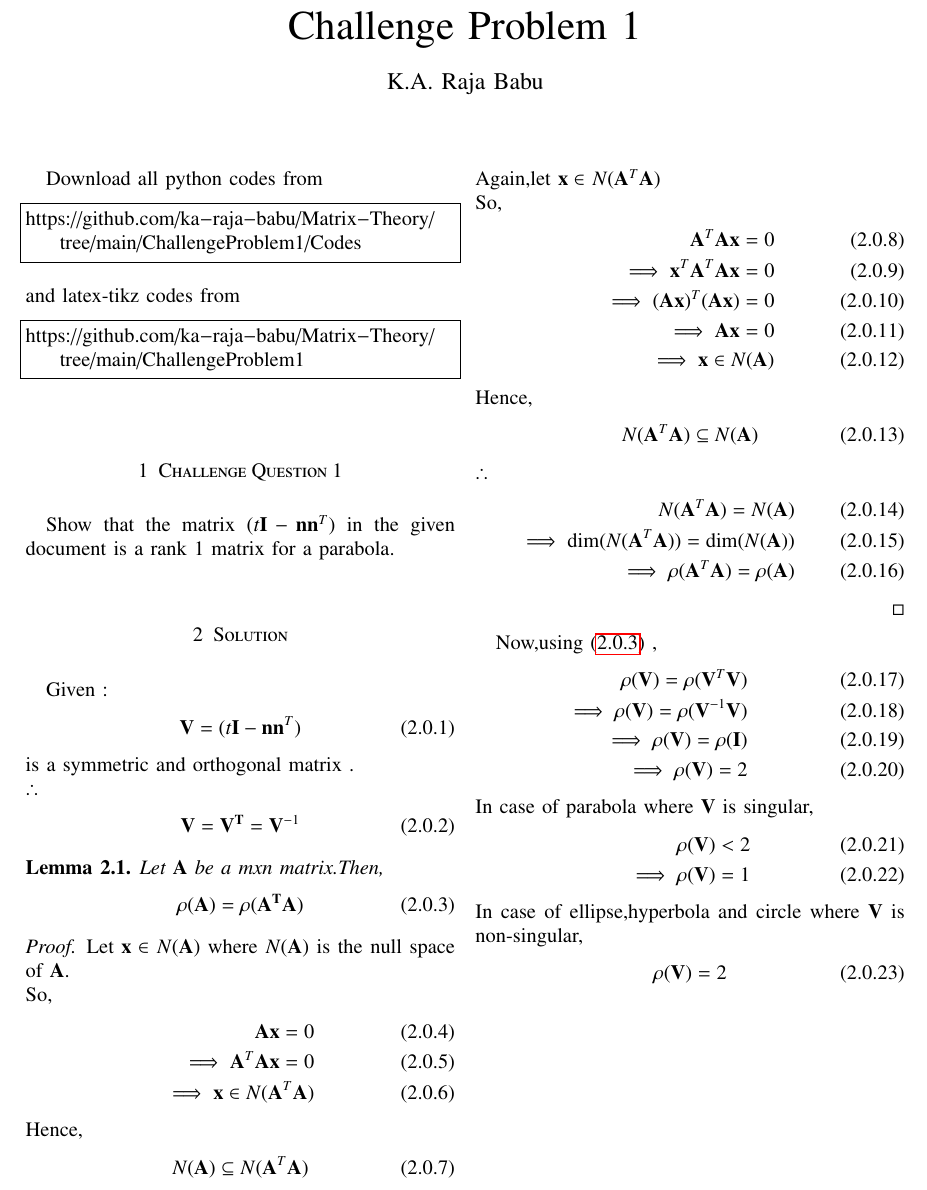
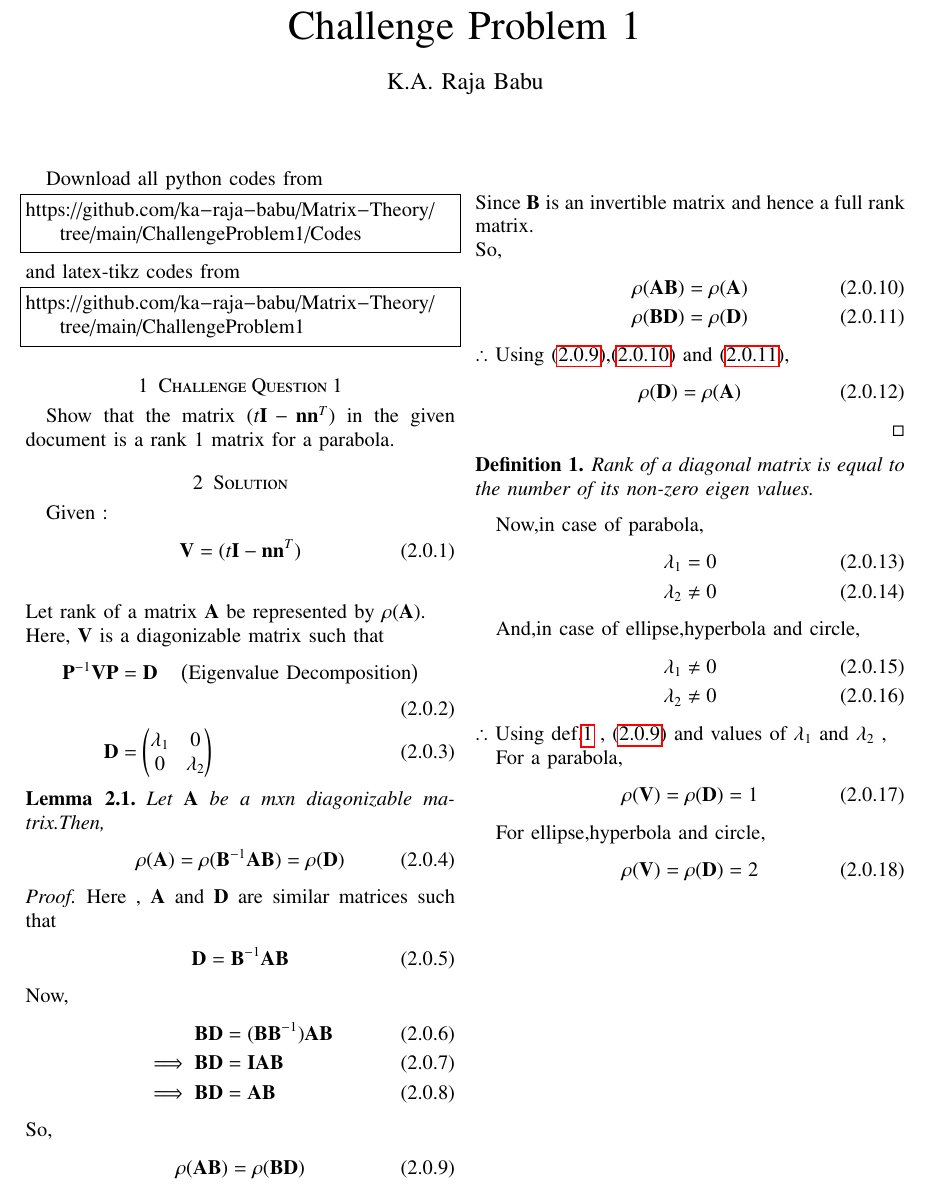
Before and after one commit to ka-raja-babu/Matrix-Theory, a LaTeX paper (ChallengeProblem1/ChallengeProblem1.tex): part of the page, cut so that both start at the same text. Compiled offline with pdfLaTeX.

Commit message:
Add files via upload

```diff
--- a/ChallengeProblem1/ChallengeProblem1.tex
+++ b/ChallengeProblem1/ChallengeProblem1.tex
@@ -150,82 +150,82 @@ Given :
 \begin{align}
     \vec{V} = (t\vec{I}-\vec{n}\vec{n}^T)
 \end{align}
-is a symmetric and orthogonal matrix .
 \\
-$\therefore$
+Let rank of a matrix $\vec{A}$ be represented by $\rho(\vec{A})$.
+\\
+Here, $\vec{V}$ is a diagonizable matrix such that
 \begin{align}
-    \vec{V} = \vec{V^T} = \vec{V}^{-1} \label{eq2}
+    \vec{P}^{-1}\vec{V}\vec{P} &= \vec{D}  \quad \brak{\text{Eigenvalue Decomposition}}
+    \\
+    \vec{D} &= \myvec{\lambda_1 & 0 \\ 0 & \lambda_2}
 \end{align}
 
-
 \begin{lemma}
-Let $\vec{A}$ be a mxn matrix.Then,
+Let $\vec{A}$ be a mxn diagonizable matrix.Then,
 \begin{align}
-   \rho(\vec{A}) = \rho(\vec{A^TA}) \label{eq1}
+   \rho(\vec{A}) = \rho(\vec{B}^{-1}\vec{A}\vec{B}) = \rho(\vec{D}) \label{eq1}
 \end{align}
 \end{lemma}
 
 \begin{proof}
-Let $\vec{x} \in$ $N(\vec{A})$ where $N(\vec{A})$ is the null space of $\vec{A}$.
+Here , $\vec{A}$ and $\vec{D}$ are similar matrices such that
+\begin{align}
+    \vec{D} = \vec{B}^{-1}\vec{A}\vec{B}
+\end{align}
+Now,
+\begin{align}
+    \vec{B}\vec{D} &= (\vec{B}\vec{B}^{-1})\vec{A}\vec{B}
+    \\
+    \implies \vec{B}\vec{D} &= \vec{I}\vec{A}\vec{B}
+    \\
+    \implies \vec{B}\vec{D} &= \vec{A}\vec{B}
+\end{align}
+So,
+\begin{align}
+    \rho(\vec{A}\vec{B}) = \rho(\vec{B}\vec{D}) \label{eq1}
+\end{align}
+\\
+Since $\vec{B}$ is an invertible matrix and hence a full rank matrix.
 \\
 So,
 \begin{align}
-    \vec{A}\vec{x} = 0
+    \rho(\vec{A}\vec{B}) = \rho(\vec{A}) \label{eq2}
     \\
-    \implies \vec{A}^T\vec{A}\vec{x} = 0
-    \\
-    \implies \vec{x} \in N(\vec{A}^T\vec{A})
+    \rho(\vec{B}\vec{D}) = \rho(\vec{D}) \label{eq3}
 \end{align}
-Hence,
+$\therefore$ Using \eqref{eq1},\eqref{eq2} and \eqref{eq3},
 \begin{align}
-    N(\vec{A}) \subseteq N(\vec{A}^T\vec{A})
-\end{align}
-Again,let $\vec{x} \in$ $N(\vec{A}^T\vec{A})$
-\\
-So,
-\begin{align}
-    \vec{A}^T\vec{A}\vec{x} = 0
-    \\
-    \implies \vec{x}^T\vec{A}^T\vec{A}\vec{x} = 0
-    \\
-    \implies (\vec{A}\vec{x})^T(\vec{A}\vec{x}) = 0
-    \\
-    \implies \vec{A}\vec{x} = 0
-    \\
-    \implies \vec{x} \in N(\vec{A})
-\end{align}
-Hence,
-\begin{align}
-    N(\vec{A}^T\vec{A}) \subseteq N(\vec{A})
-\end{align}
-$\therefore$
-\begin{align}
-    N(\vec{A}^T\vec{A}) = N(\vec{A})
-    \\
-    \implies \text{dim}(N(\vec{A}^T\vec{A})) = \text{dim}(N(\vec{A}))
-    \\
-    \implies \rho(\vec{A}^T\vec{A}) = \rho(\vec{A})
+    \rho(\vec{D}) = \rho(\vec{A})
 \end{align}
 \end{proof}
 
-Now,using \eqref{eq1} ,
+\begin{definition}
+Rank of a diagonal matrix is equal to the number of its non-zero eigen values. \label{def1}
+\end{definition}
+
+Now,in case of parabola,
 \begin{align}
-    \rho(\vec{V}) = \rho(\vec{V}^T\vec{V})
+    \lambda_1 =0
     \\
-    \implies \rho(\vec{V}) = \rho(\vec{V}^{-1}\vec{V})
+    \lambda_2 \neq 0
+\end{align}
+
+And,in case of ellipse,hyperbola and circle, \label{result2}
+\begin{align}
+    \lambda_1 \neq 0
     \\
-    \implies \rho(\vec{V}) = \rho(\vec{I})
-    \\
-    \implies \rho(\vec{V}) = 2
+    \lambda_2 \neq 0
 \end{align}
-In case of parabola where $\vec{V}$ is singular,
+$\therefore$
+Using def.\ref{def1} , \eqref{eq1} and values of $\lambda_1$ and $\lambda_2$ ,
+
+For a parabola,
 \begin{align}
-    \rho(\vec{V}) < 2
-    \\
-    \implies \rho(\vec{V}) =1
+    \rho(\vec{V}) = \rho(\vec{D}) = 1
 \end{align}
-In case of ellipse,hyperbola and circle where $\vec{V}$ is non-singular,
+
+For ellipse,hyperbola and circle,
 \begin{align}
-    \rho(\vec{V}) = 2
+    \rho(\vec{V}) = \rho(\vec{D}) = 2
 \end{align}
 \end{document}
```
Also changed, not shown: ChallengeProblem1/ChallengeProblem1.pdf.
